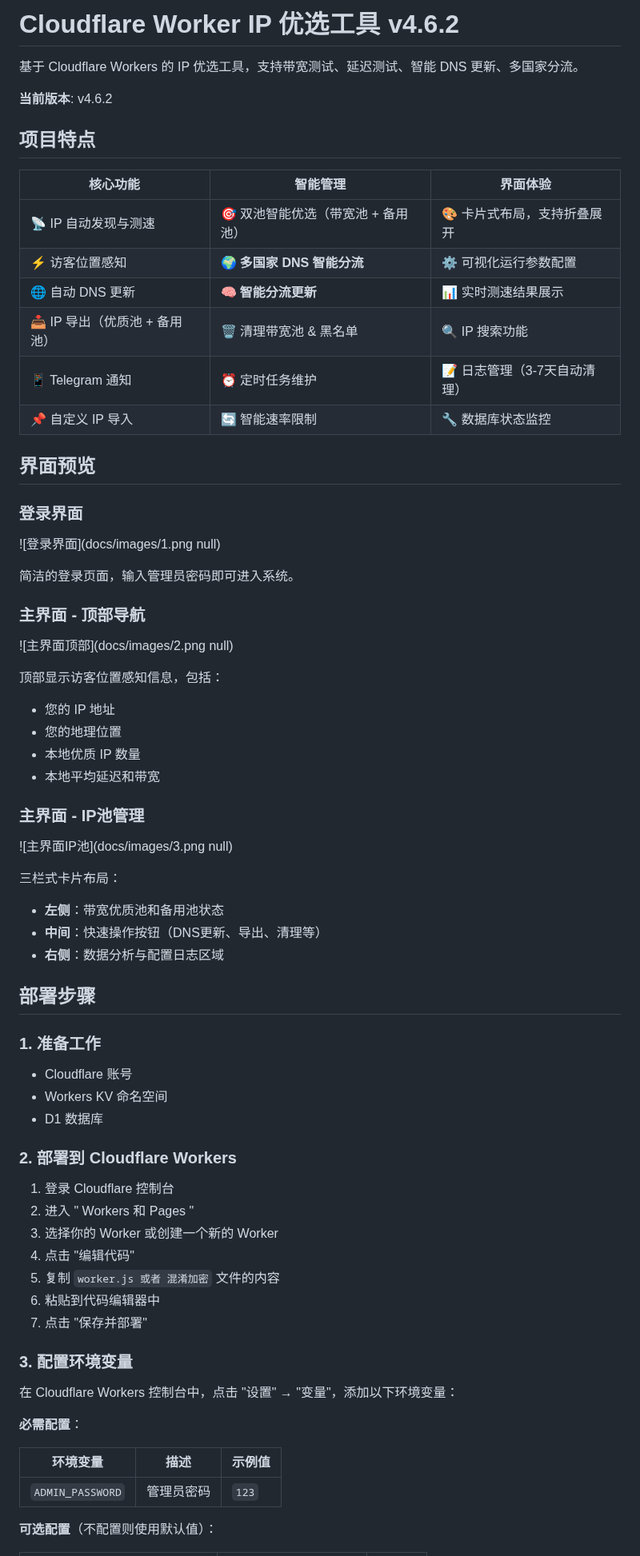
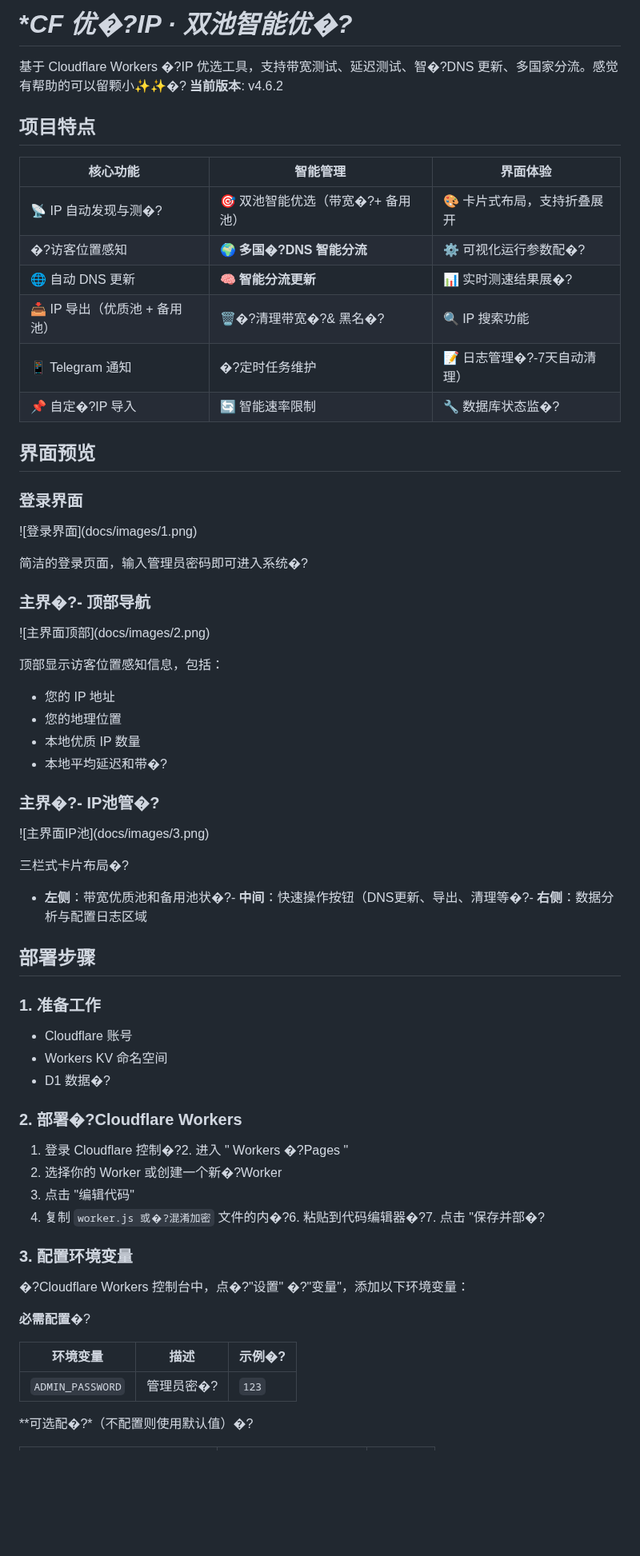
Before and after one commit to ldg118/CF-Worker-BestIP, a Markdown page: README.md, the part around one of its changes. Shown at 80% size. Rendered like a GitHub page; blank space fills up the shorter version.

```diff
--- a/README.md
+++ b/README.md
@@ -1,48 +1,45 @@
-# Cloudflare Worker IP 优选工具 v4.6.2
+# \**CF 优�?IP · 双池智能优�?*
 
-基于 Cloudflare Workers 的 IP 优选工具，支持带宽测试、延迟测试、智能 DNS 更新、多国家分流。
-
+基于 Cloudflare Workers �?IP 优选工具，支持带宽测试、延迟测试、智�?DNS 更新、多国家分流。感觉有帮助的可以留颗小✨✨�?
 **当前版本**: v4.6.2
 
 ## 项目特点
 
 | 核心功能                | 智能管理                 | 界面体验              |
 | ------------------- | -------------------- | ----------------- |
-| 📡 IP 自动发现与测速       | 🎯 双池智能优选（带宽池 + 备用池） | 🎨 卡片式布局，支持折叠展开   |
-| ⚡ 访客位置感知            | 🌍 **多国家 DNS 智能分流**  | ⚙️ 可视化运行参数配置      |
-| 🌐 自动 DNS 更新        | 🧠 **智能分流更新**        | 📊 实时测速结果展示       |
-| 📥 IP 导出（优质池 + 备用池） | 🗑️ 清理带宽池 & 黑名单      | 🔍 IP 搜索功能        |
-| 📱 Telegram 通知      | ⏰ 定时任务维护             | 📝 日志管理（3-7天自动清理） |
-| 📌 自定义 IP 导入        | 🔄 智能速率限制            | 🔧 数据库状态监控        |
+| 📡 IP 自动发现与测�?      | 🎯 双池智能优选（带宽�?+ 备用池） | 🎨 卡片式布局，支持折叠展开   |
+| �?访客位置感知            | 🌍 **多国�?DNS 智能分流**  | ⚙️ 可视化运行参数配�?     |
+| 🌐 自动 DNS 更新        | 🧠 **智能分流更新**        | 📊 实时测速结果展�?      |
+| 📥 IP 导出（优质池 + 备用池） | 🗑�?清理带宽�?& 黑名�?     | 🔍 IP 搜索功能        |
+| 📱 Telegram 通知      | �?定时任务维护             | 📝 日志管理�?-7天自动清理） |
+| 📌 自定�?IP 导入        | 🔄 智能速率限制            | 🔧 数据库状态监�?       |
 
 ## 界面预览
 
 ### 登录界面
 
-!\[登录界面]\(docs/images/1.png null)
+!\[登录界面]\(docs/images/1.png)
 
-简洁的登录页面，输入管理员密码即可进入系统。
+简洁的登录页面，输入管理员密码即可进入系统�?
 
-### 主界面 - 顶部导航
+### 主界�?- 顶部导航
 
-!\[主界面顶部]\(docs/images/2.png null)
+!\[主界面顶部]\(docs/images/2.png)
 
 顶部显示访客位置感知信息，包括：
 
 - 您的 IP 地址
 - 您的地理位置
 - 本地优质 IP 数量
-- 本地平均延迟和带宽
+- 本地平均延迟和带�?
 
-### 主界面 - IP池管理
+### 主界�?- IP池管�?
 
-!\[主界面IP池]\(docs/images/3.png null)
+!\[主界面IP池]\(docs/images/3.png)
 
-三栏式卡片布局：
+三栏式卡片布局�?
 
-- **左侧**：带宽优质池和备用池状态
-- **中间**：快速操作按钮（DNS更新、导出、清理等）
-- **右侧**：数据分析与配置日志区域
+- **左侧**：带宽优质池和备用池状�?- **中间**：快速操作按钮（DNS更新、导出、清理等�?- **右侧**：数据分析与配置日志区域
 
 ## 部署步骤
 
@@ -50,27 +47,24 @@
 
 - Cloudflare 账号
 - Workers KV 命名空间
-- D1 数据库
+- D1 数据�?
 
-### 2. 部署到 Cloudflare Workers
+### 2. 部署�?Cloudflare Workers
 
-1. 登录 Cloudflare 控制台
-2. 进入 " Workers 和 Pages "
-3. 选择你的 Worker 或创建一个新的 Worker
-4. 点击 "编辑代码"
-5. 复制 `worker.js 或者 混淆加密` 文件的内容
-6. 粘贴到代码编辑器中
-7. 点击 "保存并部署"
+1. 登录 Cloudflare 控制�?2. 进入 " Workers �?Pages "
+2. 选择你的 Worker 或创建一个新�?Worker
+3. 点击 "编辑代码"
+4. 复制 `worker.js 或�?混淆加密` 文件的内�?6. 粘贴到代码编辑器�?7. 点击 "保存并部�?
 
 ### 3. 配置环境变量
 
-在 Cloudflare Workers 控制台中，点击 "设置" → "变量"，添加以下环境变量：
+�?Cloudflare Workers 控制台中，点�?"设置" �?"变量"，添加以下环境变量：
 
-**必需配置**：
+**必需配置**�?
 
-| 环境变量             | 描述     | 示例值 |
+| 环境变量             | 描述     | 示例�?  |
 | ---------------- | ------ | ----- |
-| `ADMIN_PASSWORD` | 管理员密码 | `123` |
+| `ADMIN_PASSWORD` | 管理员密�? | `123` |
 
-**可选配置**（不配置则使用默认值）：
+\*\*可选配�?\*（不配置则使用默认值）�?
 
```
Also changed, not shown: other parts of README.md (+58 -98 lines).
